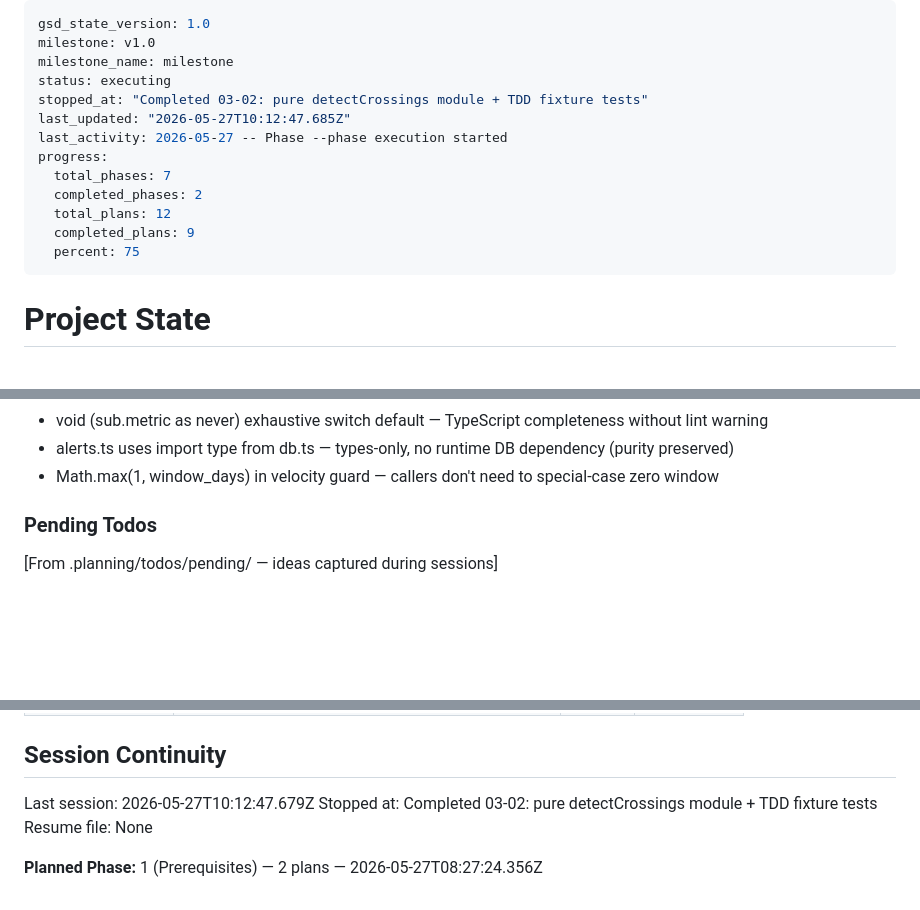
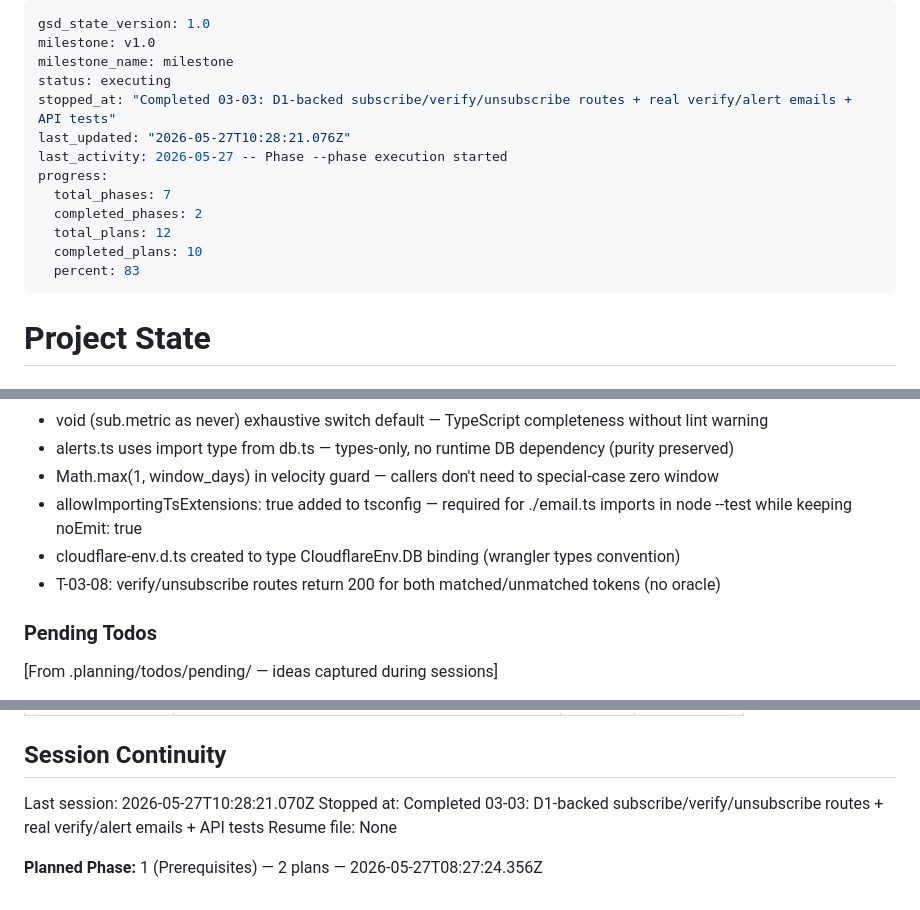
Before and after one commit to RepoRadar/reporadar, a Markdown page: .planning/STATE.md, 3 parts joined by grey strips. GitHub-like rendering; blank space fills up the shorter version.

Commit message:
docs(03-03): complete D1-backed subscribe/verify/unsubscribe plan — SUMMARY + STATE + REQUIREMENTS
- 03-03-SUMMARY.md: 3 tasks, 9 files, 39 tests, all deviations documented
- STATE.md: decisions + session recorded; metrics appended
- REQUIREMENTS.md: ALRT-04 marked complete

```diff
--- a/.planning/STATE.md
+++ b/.planning/STATE.md
@@ -3,15 +3,15 @@ gsd_state_version: 1.0
 milestone: v1.0
 milestone_name: milestone
 status: executing
-stopped_at: "Completed 03-02: pure detectCrossings module + TDD fixture tests"
-last_updated: "2026-05-27T10:12:47.685Z"
+stopped_at: "Completed 03-03: D1-backed subscribe/verify/unsubscribe routes + real verify/alert emails + API tests"
+last_updated: "2026-05-27T10:28:21.076Z"
 last_activity: 2026-05-27 -- Phase --phase execution started
 progress:
   total_phases: 7
   completed_phases: 2
   total_plans: 12
-  completed_plans: 9
-  percent: 75
+  completed_plans: 10
+  percent: 83
 ---
 
 # Project State
@@ -102,6 +103,9 @@ Recent decisions affecting current work:
 - void (sub.metric as never) exhaustive switch default — TypeScript completeness without lint warning
 - alerts.ts uses import type from db.ts — types-only, no runtime DB dependency (purity preserved)
 - Math.max(1, window_days) in velocity guard — callers don't need to special-case zero window
+- allowImportingTsExtensions: true added to tsconfig — required for ./email.ts imports in node --test while keeping noEmit: true
+- cloudflare-env.d.ts created to type CloudflareEnv.DB binding (wrangler types convention)
+- T-03-08: verify/unsubscribe routes return 200 for both matched/unmatched tokens (no oracle)
 
 ### Pending Todos
 
@@ -129,8 +133,8 @@ Items acknowledged and carried forward from previous milestone close:
 
 ## Session Continuity
 
-Last session: 2026-05-27T10:12:47.679Z
-Stopped at: Completed 03-02: pure detectCrossings module + TDD fixture tests
+Last session: 2026-05-27T10:28:21.070Z
+Stopped at: Completed 03-03: D1-backed subscribe/verify/unsubscribe routes + real verify/alert emails + API tests
 Resume file: None
 
 **Planned Phase:** 1 (Prerequisites) — 2 plans — 2026-05-27T08:27:24.356Z
```
Also changed, not shown: other parts of .planning/STATE.md (+1 -0 lines), .planning/REQUIREMENTS.md (+2 -1 lines), 1 other file.
